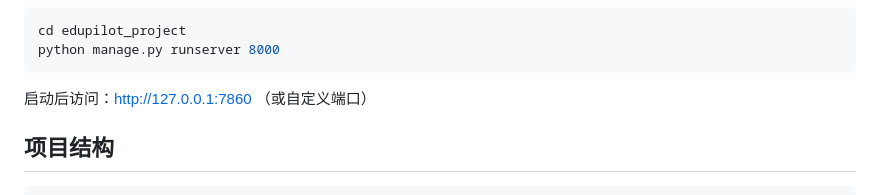
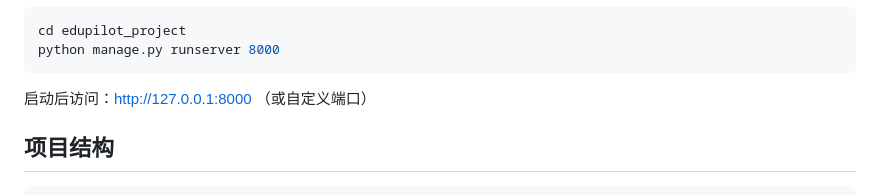
Before and after one commit to wonder-pp/EduPilot, a Markdown page: README.md, the part around the change. Rendered like a GitHub page.

````diff
--- a/README.md
+++ b/README.md
@@ -48,7 +48,7 @@ cd edupilot_project
 python manage.py runserver 8000
 ```
 
-启动后访问：http://127.0.0.1:7860 （或自定义端口）
+启动后访问：http://127.0.0.1:8000 （或自定义端口）
 
 ## 项目结构
 
````
